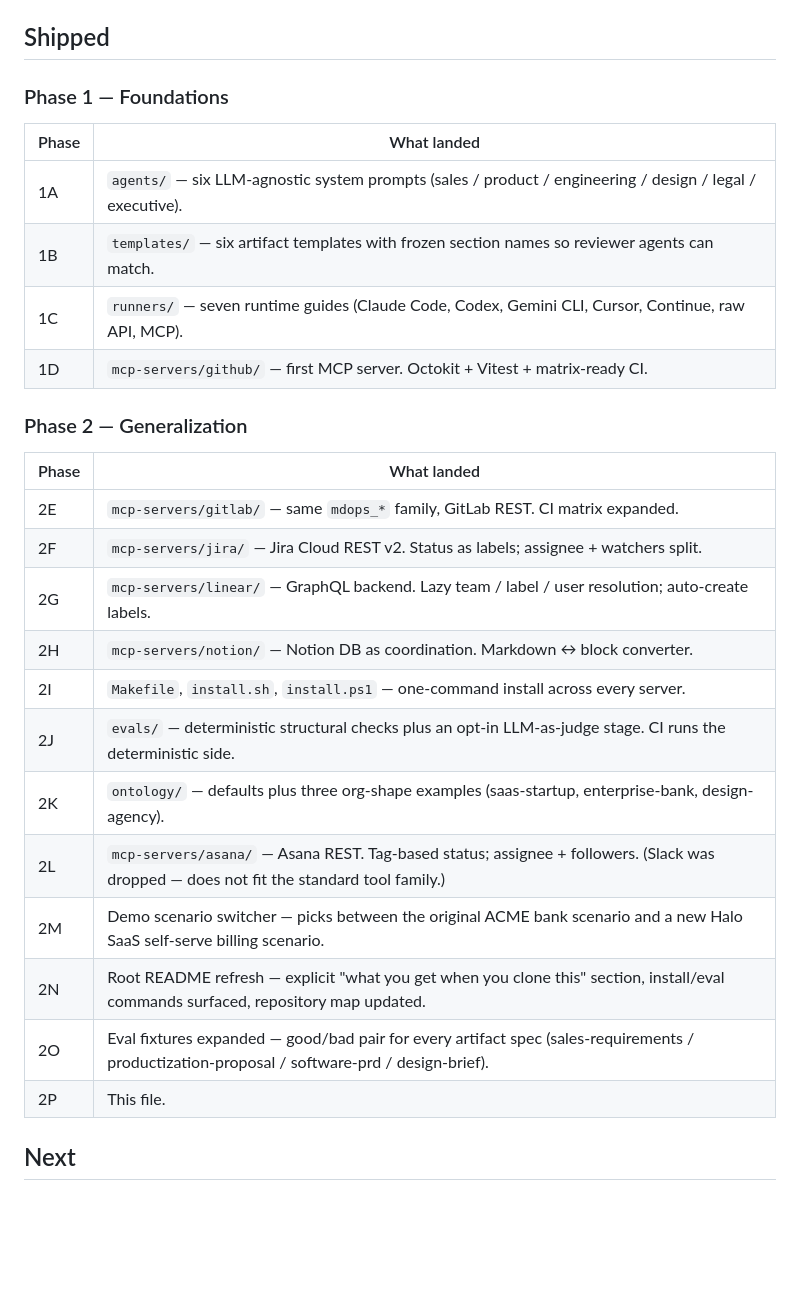
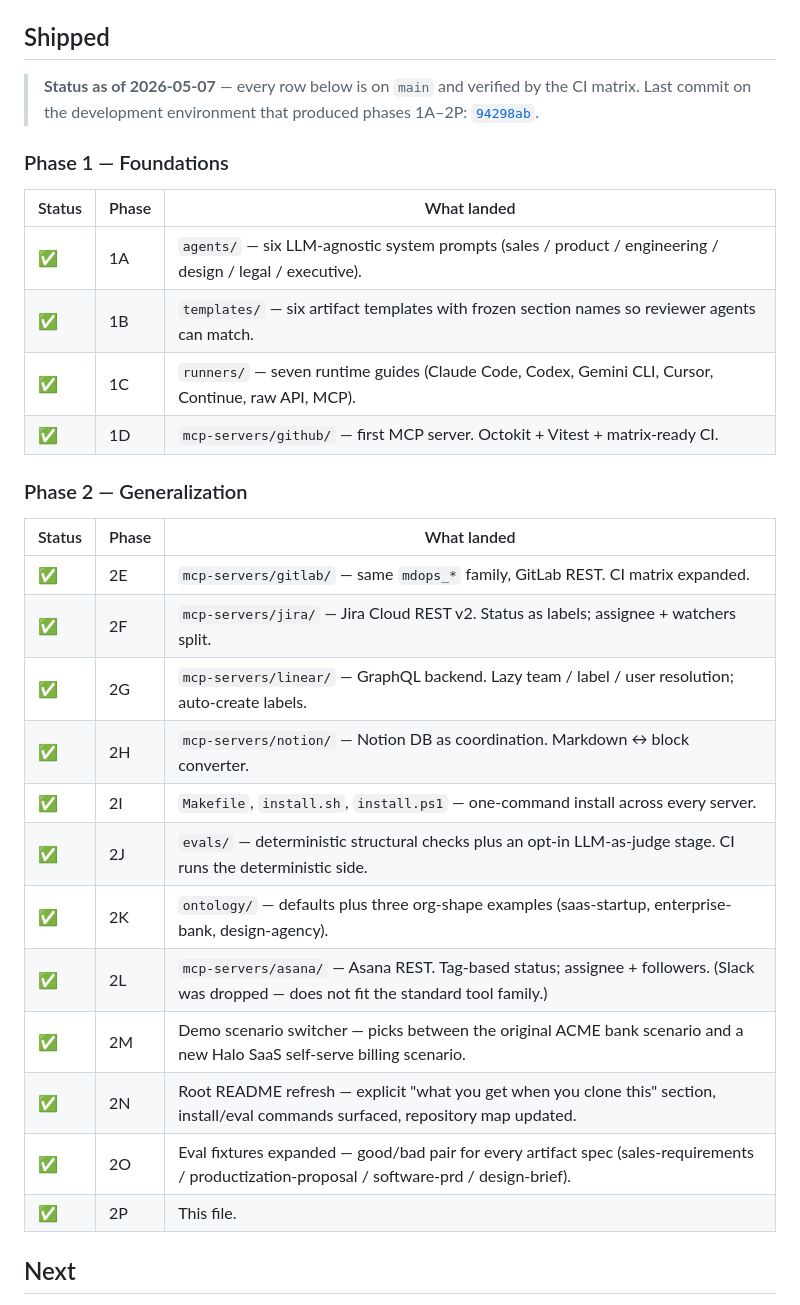
Before and after one commit to junghoonwoo-stack/markdownops, a Markdown page: ROADMAP.md, the part around one of its changes. Drawn GitHub-style; blank space fills up the shorter version.

```diff
--- a/ROADMAP.md
+++ b/ROADMAP.md
@@ -22,31 +22,35 @@ a usable subset.
 
 ## Shipped
 
+> **Status as of 2026-05-07** — every row below is on `main` and verified by
+> the CI matrix. Last commit on the development environment that produced
+> phases 1A–2P: [`94298ab`](https://github.com/junghoonwoo-stack/markdownops/commit/94298ab).
+
 ### Phase 1 — Foundations
 
-| Phase | What landed |
-|---|---|
-| 1A | `agents/` — six LLM-agnostic system prompts (sales / product / engineering / design / legal / executive). |
-| 1B | `templates/` — six artifact templates with frozen section names so reviewer agents can match. |
-| 1C | `runners/` — seven runtime guides (Claude Code, Codex, Gemini CLI, Cursor, Continue, raw API, MCP). |
-| 1D | `mcp-servers/github/` — first MCP server. Octokit + Vitest + matrix-ready CI. |
+| Status | Phase | What landed |
+|---|---|---|
+| ✅ | 1A | `agents/` — six LLM-agnostic system prompts (sales / product / engineering / design / legal / executive). |
+| ✅ | 1B | `templates/` — six artifact templates with frozen section names so reviewer agents can match. |
+| ✅ | 1C | `runners/` — seven runtime guides (Claude Code, Codex, Gemini CLI, Cursor, Continue, raw API, MCP). |
+| ✅ | 1D | `mcp-servers/github/` — first MCP server. Octokit + Vitest + matrix-ready CI. |
 
 ### Phase 2 — Generalization
 
-| Phase | What landed |
-|---|---|
-| 2E | `mcp-servers/gitlab/` — same `mdops_*` family, GitLab REST. CI matrix expanded. |
-| 2F | `mcp-servers/jira/` — Jira Cloud REST v2. Status as labels; assignee + watchers split. |
-| 2G | `mcp-servers/linear/` — GraphQL backend. Lazy team / label / user resolution; auto-create labels. |
-| 2H | `mcp-servers/notion/` — Notion DB as coordination. Markdown ↔ block converter. |
-| 2I | `Makefile`, `install.sh`, `install.ps1` — one-command install across every server. |
-| 2J | `evals/` — deterministic structural checks plus an opt-in LLM-as-judge stage. CI runs the deterministic side. |
-| 2K | `ontology/` — defaults plus three org-shape examples (saas-startup, enterprise-bank, design-agency). |
-| 2L | `mcp-servers/asana/` — Asana REST. Tag-based status; assignee + followers. (Slack was dropped — does not fit the standard tool family.) |
-| 2M | Demo scenario switcher — picks between the original ACME bank scenario and a new Halo SaaS self-serve billing scenario. |
-| 2N | Root README refresh — explicit "what you get when you clone this" section, install/eval commands surfaced, repository map updated. |
-| 2O | Eval fixtures expanded — good/bad pair for every artifact spec (sales-requirements / productization-proposal / software-prd / design-brief). |
-| 2P | This file. |
+| Status | Phase | What landed |
+|---|---|---|
+| ✅ | 2E | `mcp-servers/gitlab/` — same `mdops_*` family, GitLab REST. CI matrix expanded. |
+| ✅ | 2F | `mcp-servers/jira/` — Jira Cloud REST v2. Status as labels; assignee + watchers split. |
+| ✅ | 2G | `mcp-servers/linear/` — GraphQL backend. Lazy team / label / user resolution; auto-create labels. |
+| ✅ | 2H | `mcp-servers/notion/` — Notion DB as coordination. Markdown ↔ block converter. |
+| ✅ | 2I | `Makefile`, `install.sh`, `install.ps1` — one-command install across every server. |
+| ✅ | 2J | `evals/` — deterministic structural checks plus an opt-in LLM-as-judge stage. CI runs the deterministic side. |
+| ✅ | 2K | `ontology/` — defaults plus three org-shape examples (saas-startup, enterprise-bank, design-agency). |
+| ✅ | 2L | `mcp-servers/asana/` — Asana REST. Tag-based status; assignee + followers. (Slack was dropped — does not fit the standard tool family.) |
+| ✅ | 2M | Demo scenario switcher — picks between the original ACME bank scenario and a new Halo SaaS self-serve billing scenario. |
+| ✅ | 2N | Root README refresh — explicit "what you get when you clone this" section, install/eval commands surfaced, repository map updated. |
+| ✅ | 2O | Eval fixtures expanded — good/bad pair for every artifact spec (sales-requirements / productization-proposal / software-prd / design-brief). |
+| ✅ | 2P | This file. |
 
 ## Next
 
```
Also changed, not shown: other parts of ROADMAP.md (+24 -20 lines).
